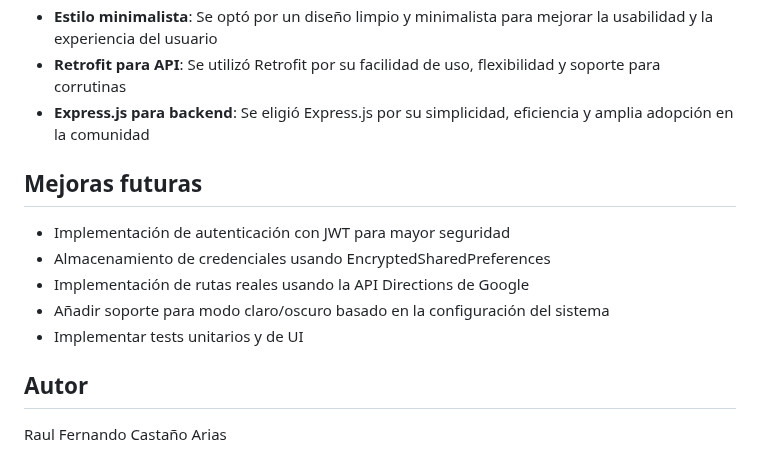
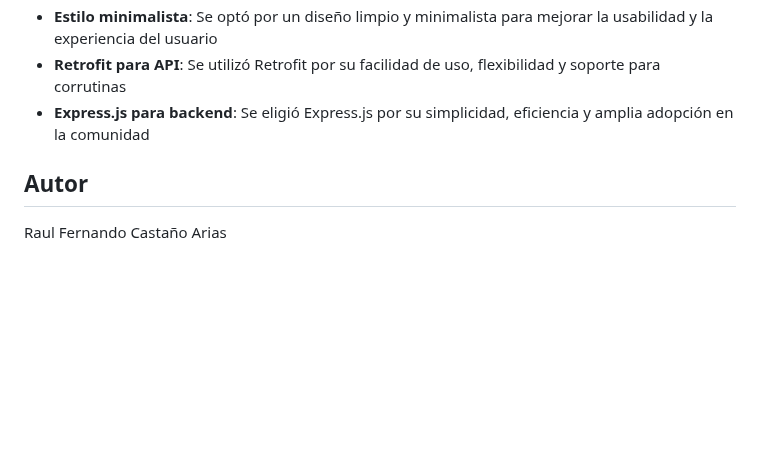
Before and after one commit to ferchin1989/prueba-inovisec, a Markdown page: README.md, the part around the change. GitHub-like rendering; blank space fills up the shorter version.

Commit message:
implementacion y arreglo de readme

```diff
--- a/README.md
+++ b/README.md
@@ -90,14 +90,6 @@ Para probar la aplicación, puedes usar las siguientes credenciales:
 - **Retrofit para API**: Se utilizó Retrofit por su facilidad de uso, flexibilidad y soporte para corrutinas
 - **Express.js para backend**: Se eligió Express.js por su simplicidad, eficiencia y amplia adopción en la comunidad
 
-## Mejoras futuras
-
-- Implementación de autenticación con JWT para mayor seguridad
-- Almacenamiento de credenciales usando EncryptedSharedPreferences
-- Implementación de rutas reales usando la API Directions de Google
-- Añadir soporte para modo claro/oscuro basado en la configuración del sistema
-- Implementar tests unitarios y de UI
-
 ## Autor
 
 Raul Fernando Castaño Arias
```
